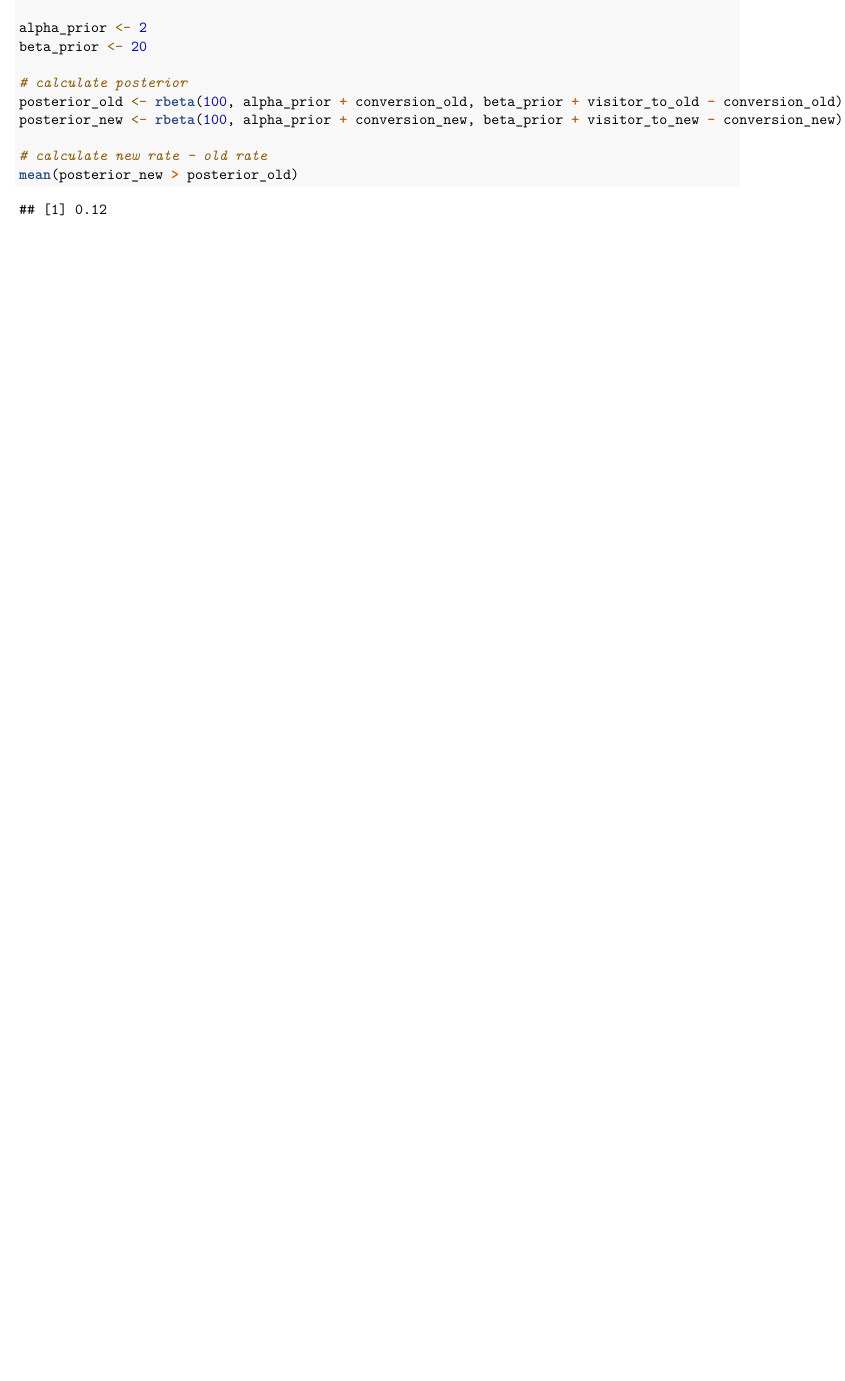
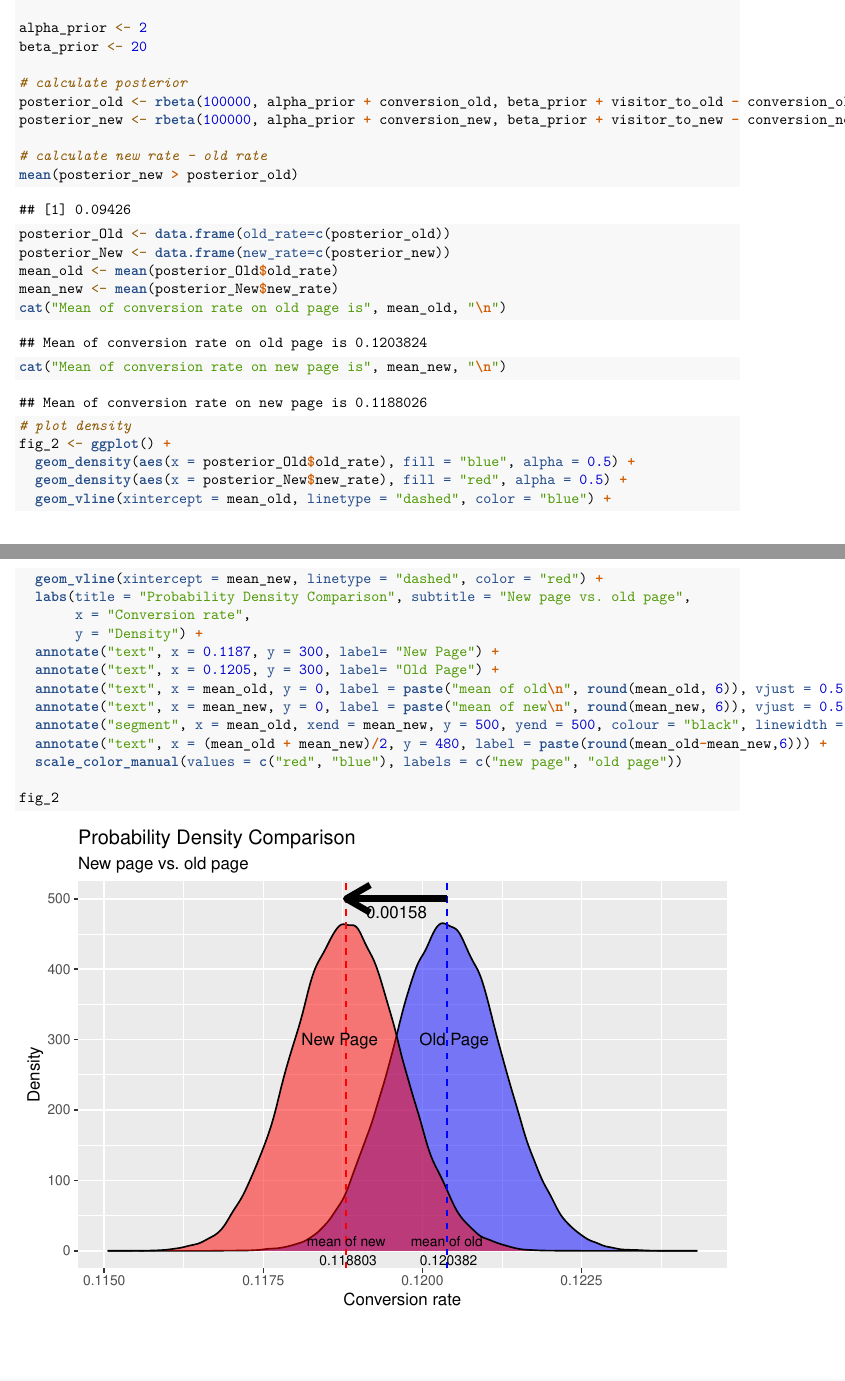
Before and after one commit to TLdgh/Data_Analysis_Proj_2, an R Markdown document (temp_pj2.Rmd): part of page 6 of 6 before the commit and two parts of pages 6 and 7 of 7 after it, the two joined at a grey line, cut so that both start at the same text, the shorter picture padded with empty space. Rendered offline with R 4.5, knitr and Pandoc, then LaTeX, with nearby package versions; code that draws random numbers runs with fixed seeds of ours; some code elsewhere in the file could not run offline; common packages that the code uses without loading them are loaded.

Commit message:
added fig_2

````diff
--- a/temp_pj2.Rmd
+++ b/temp_pj2.Rmd
@@ -178,9 +179,39 @@ alpha_prior <- 2
 beta_prior <- 20
 
 # calculate posterior
-posterior_old <- rbeta(100, alpha_prior + conversion_old, beta_prior + visitor_to_old - conversion_old)
-posterior_new <- rbeta(100, alpha_prior + conversion_new, beta_prior + visitor_to_new - conversion_new)
+posterior_old <- rbeta(100000, alpha_prior + conversion_old, beta_prior + visitor_to_old - conversion_old)
+posterior_new <- rbeta(100000, alpha_prior + conversion_new, beta_prior + visitor_to_new - conversion_new)
 
 # calculate new rate - old rate
 mean(posterior_new > posterior_old)
 ```
+
+```{r}
+posterior_Old <- data.frame(old_rate=c(posterior_old))
+posterior_New <- data.frame(new_rate=c(posterior_new))
+mean_old <- mean(posterior_Old$old_rate)
+mean_new <- mean(posterior_New$new_rate)
+cat("Mean of conversion rate on old page is", mean_old, "\n")
+cat("Mean of conversion rate on new page is", mean_new, "\n")
+```
+
+```{r}
+# plot density
+fig_2 <- ggplot() +
+  geom_density(aes(x = posterior_Old$old_rate), fill = "blue", alpha = 0.5) +
+  geom_density(aes(x = posterior_New$new_rate), fill = "red", alpha = 0.5) +
+  geom_vline(xintercept = mean_old, linetype = "dashed", color = "blue") +
+  geom_vline(xintercept = mean_new, linetype = "dashed", color = "red") +
+  labs(title = "Probability Density Comparison", subtitle = "New page vs. old page",
+       x = "Conversion rate",
+       y = "Density") +
+  annotate("text", x = 0.1187, y = 300, label= "New Page") +
+  annotate("text", x = 0.1205, y = 300, label= "Old Page") +
+  annotate("text", x = mean_old, y = 0, label = paste("mean of old\n", round(mean_old, 6)), vjust = 0.5, size = 3) +
+  annotate("text", x = mean_new, y = 0, label = paste("mean of new\n", round(mean_new, 6)), vjust = 0.5, size = 3) +
+  annotate("segment", x = mean_old, xend = mean_new, y = 500, yend = 500, colour = "black", linewidth = 2, arrow = arrow()) +
+  annotate("text", x = (mean_old + mean_new)/2, y = 480, label = paste(round(mean_old-mean_new,6))) +
+  scale_color_manual(values = c("red", "blue"), labels = c("new page", "old page"))
+
+fig_2
+```
````
Also changed, not shown: temp_pj2.Rmd (1 more changed lines).
